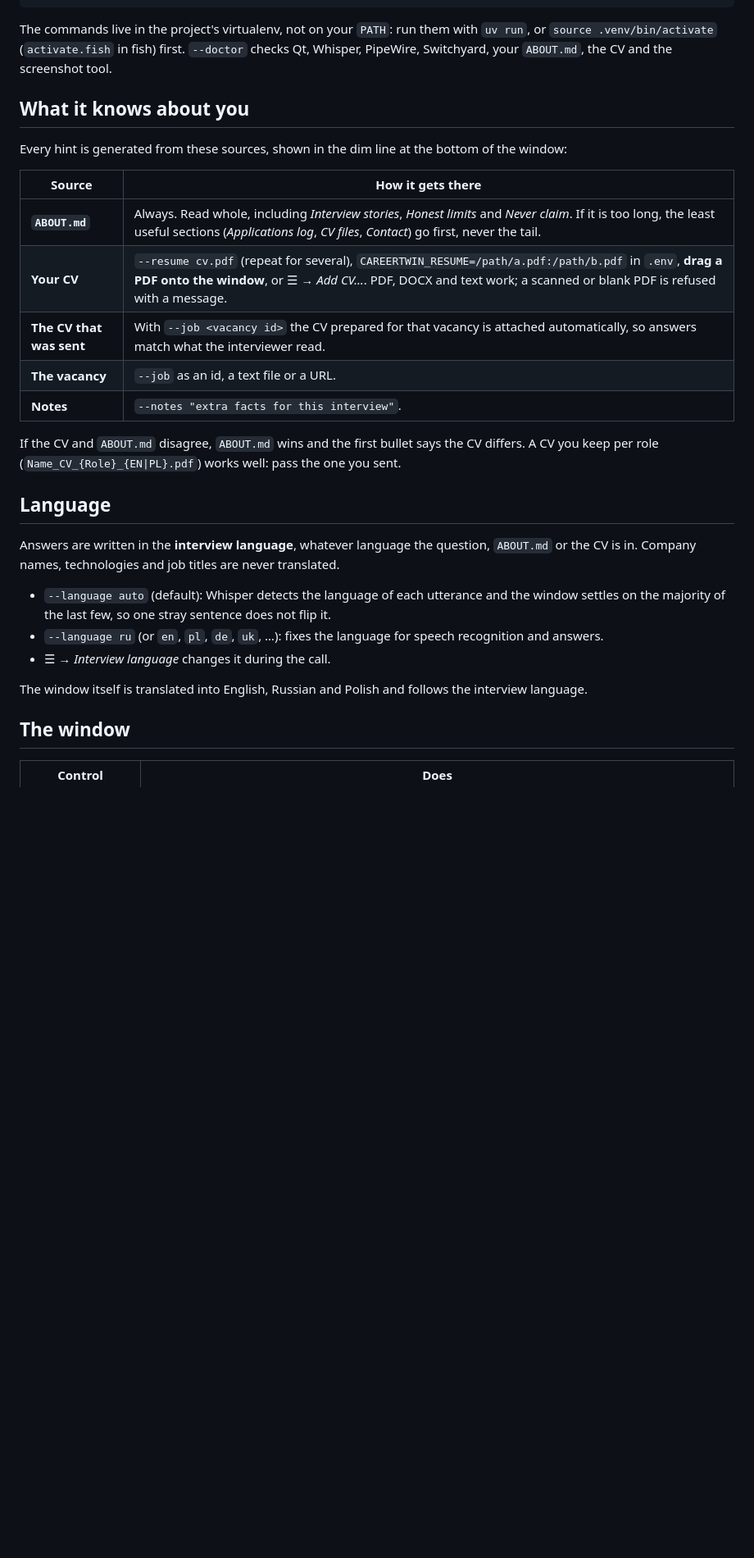
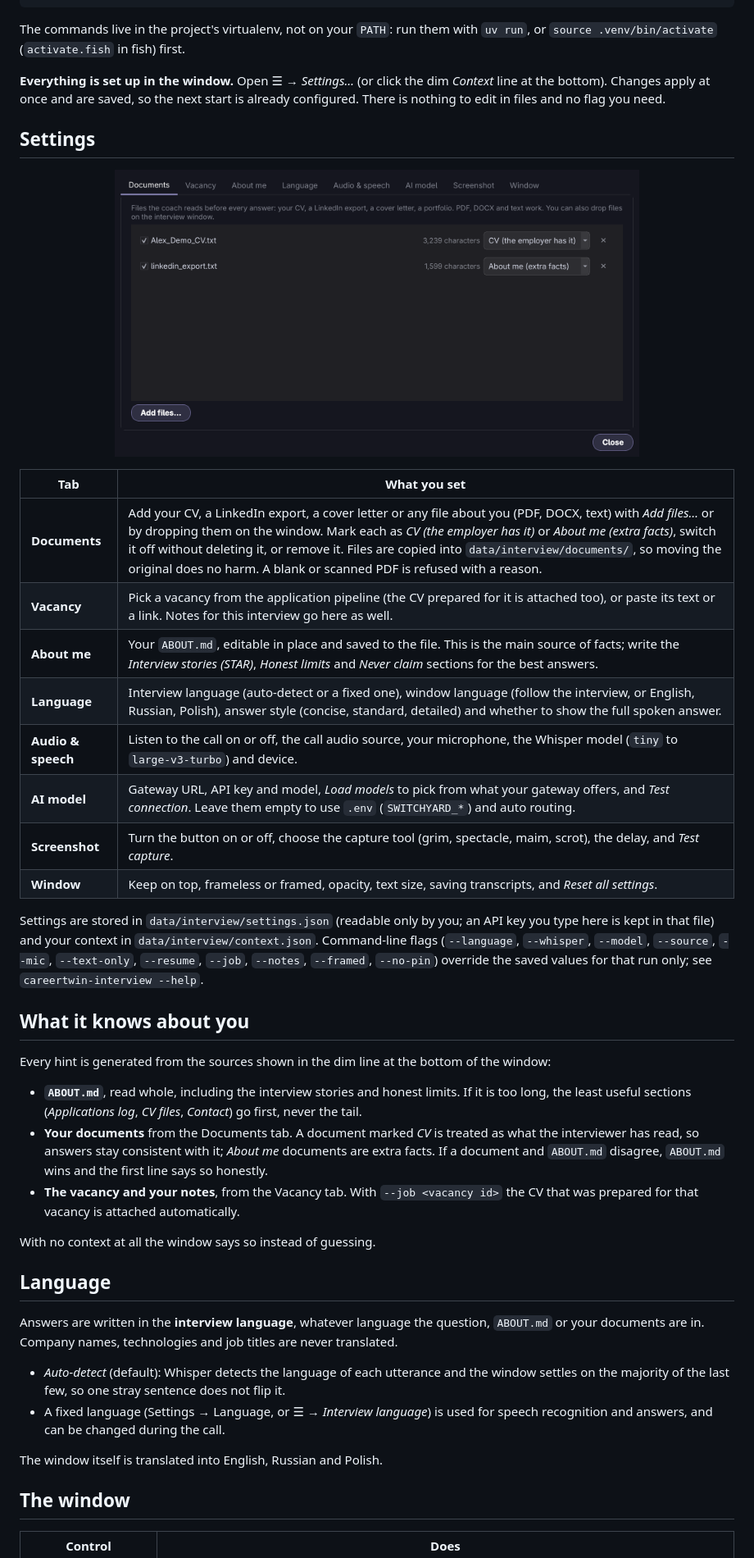
Before and after one commit to kravchenski/careertwin, a Markdown page: docs/INTERVIEW.md, the part around the change printed below. Shown: that part at 82% size. Drawn GitHub-style; pictures changed too: docs/media/interview-settings.png (added); blank space fills up the shorter version.

````diff
--- a/docs/INTERVIEW.md
+++ b/docs/INTERVIEW.md
@@ -24,37 +28,58 @@ uv run careertwin-interview --job <vacancy id | description.txt | https://…> -
 ```
 
 The commands live in the project's virtualenv, not on your `PATH`: run them with `uv run`, or
-`source .venv/bin/activate` (`activate.fish` in fish) first. `--doctor` checks Qt, Whisper,
-PipeWire, Switchyard, your `ABOUT.md`, the CV and the screenshot tool.
+`source .venv/bin/activate` (`activate.fish` in fish) first.
+
+**Everything is set up in the window.** Open ☰ → *Settings…* (or click the dim *Context* line
+at the bottom). Changes apply at once and are saved, so the next start is already configured.
+There is nothing to edit in files and no flag you need.
+
+## Settings
+
+<p align="center"><img src="media/interview-settings.png" alt="The Documents tab of the settings window" width="640"></p>
+
+| Tab | What you set |
+|---|---|
+| **Documents** | Add your CV, a LinkedIn export, a cover letter or any file about you (PDF, DOCX, text) with *Add files…* or by dropping them on the window. Mark each as *CV (the employer has it)* or *About me (extra facts)*, switch it off without deleting it, or remove it. Files are copied into `data/interview/documents/`, so moving the original does no harm. A blank or scanned PDF is refused with a reason. |
+| **Vacancy** | Pick a vacancy from the application pipeline (the CV prepared for it is attached too), or paste its text or a link. Notes for this interview go here as well. |
+| **About me** | Your `ABOUT.md`, editable in place and saved to the file. This is the main source of facts; write the *Interview stories (STAR)*, *Honest limits* and *Never claim* sections for the best answers. |
+| **Language** | Interview language (auto-detect or a fixed one), window language (follow the interview, or English, Russian, Polish), answer style (concise, standard, detailed) and whether to show the full spoken answer. |
+| **Audio & speech** | Listen to the call on or off, the call audio source, your microphone, the Whisper model (`tiny` to `large-v3-turbo`) and device. |
+| **AI model** | Gateway URL, API key and model, *Load models* to pick from what your gateway offers, and *Test connection*. Leave them empty to use `.env` (`SWITCHYARD_*`) and auto routing. |
+| **Screenshot** | Turn the button on or off, choose the capture tool (grim, spectacle, maim, scrot), the delay, and *Test capture*. |
+| **Window** | Keep on top, frameless or framed, opacity, text size, saving transcripts, and *Reset all settings*. |
+
+Settings are stored in `data/interview/settings.json` (readable only by you; an API key you type
+here is kept in that file) and your context in `data/interview/context.json`. Command-line flags
+(`--language`, `--whisper`, `--model`, `--source`, `--mic`, `--text-only`, `--resume`, `--job`,
+`--notes`, `--framed`, `--no-pin`) override the saved values for that run only; see
+`careertwin-interview --help`.
 
 ## What it knows about you
 
-Every hint is generated from these sources, shown in the dim line at the bottom of the window:
+Every hint is generated from the sources shown in the dim line at the bottom of the window:
 
-| Source | How it gets there |
-|---|---|
-| **`ABOUT.md`** | Always. Read whole, including *Interview stories*, *Honest limits* and *Never claim*. If it is too long, the least useful sections (*Applications log*, *CV files*, *Contact*) go first, never the tail. |
-| **Your CV** | `--resume cv.pdf` (repeat for several), `CAREERTWIN_RESUME=/path/a.pdf:/path/b.pdf` in `.env`, **drag a PDF onto the window**, or ☰ → *Add CV…*. PDF, DOCX and text work; a scanned or blank PDF is refused with a message. |
-| **The CV that was sent** | With `--job <vacancy id>` the CV prepared for that vacancy is attached automatically, so answers match what the interviewer read. |
-| **The vacancy** | `--job` as an id, a text file or a URL. |
-| **Notes** | `--notes "extra facts for this interview"`. |
+- **`ABOUT.md`**, read whole, including the interview stories and honest limits. If it is too long,
+  the least useful sections (*Applications log*, *CV files*, *Contact*) go first, never the tail.
+- **Your documents** from the Documents tab. A document marked *CV* is treated as what the
+  interviewer has read, so answers stay consistent with it; *About me* documents are extra facts.
+  If a document and `ABOUT.md` disagree, `ABOUT.md` wins and the first line says so honestly.
+- **The vacancy and your notes**, from the Vacancy tab. With `--job <vacancy id>` the CV that was
+  prepared for that vacancy is attached automatically.
 
-If the CV and `ABOUT.md` disagree, `ABOUT.md` wins and the first bullet says the CV differs.
-A CV you keep per role (`Name_CV_{Role}_{EN|PL}.pdf`) works well: pass the one you sent.
+With no context at all the window says so instead of guessing.
 
 ## Language
 
-Answers are written in the **interview language**, whatever language the question, `ABOUT.md`
-or the CV is in. Company names, technologies and job titles are never translated.
+Answers are written in the **interview language**, whatever language the question, `ABOUT.md` or
+your documents are in. Company names, technologies and job titles are never translated.
 
-- `--language auto` (default): Whisper detects the language of each utterance and the window
-  settles on the majority of the last few, so one stray sentence does not flip it.
-- `--language ru` (or `en`, `pl`, `de`, `uk`, …): fixes the language for speech recognition
-  and answers.
-- ☰ → *Interview language* changes it during the call.
+- *Auto-detect* (default): Whisper detects the language of each utterance and the window settles on
+  the majority of the last few, so one stray sentence does not flip it.
+- A fixed language (Settings → Language, or ☰ → *Interview language*) is used for speech
+  recognition and answers, and can be changed during the call.
 
-The window itself is translated into English, Russian and Polish and follows the interview
-language.
+The window itself is translated into English, Russian and Polish.
 
 ## The window
 
````
Also changed, not shown: other parts of docs/INTERVIEW.md (+40 -54 lines), README.md (+5 -4 lines), docs/media/demo.gif, docs/media/interview-overlay.png, 3 other files.
